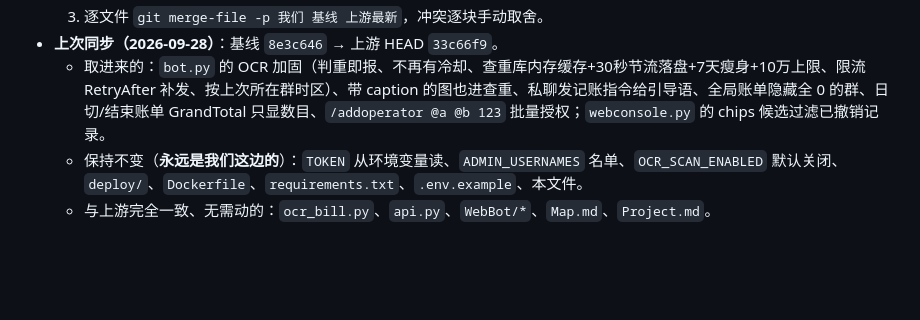
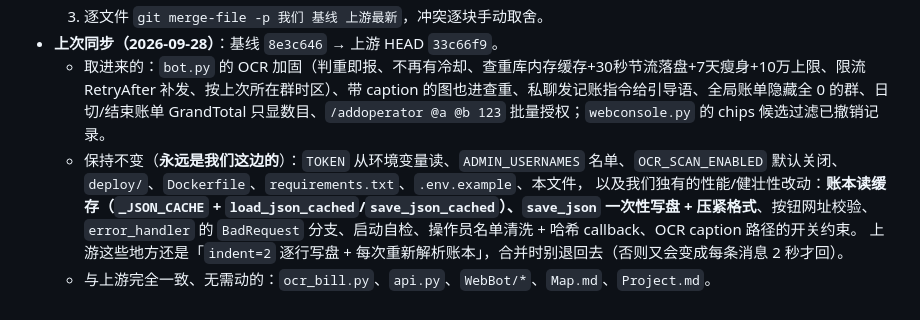
Before and after one commit to kunzzit01/pg_bot, a Markdown page: DEPLOY.md, the part around the change. Drawn GitHub-style; blank space fills up the shorter version.

Commit message:
docs: 上游同步清单里补上我们独有的性能改动（读缓存 + 一次性写盘），提醒合并时别退回去

```diff
--- a/DEPLOY.md
+++ b/DEPLOY.md
@@ -237,5 +237,7 @@ cp -r /opt/ledgerbot/data /root/backup_$(date +%F)
   3. 逐文件 `git merge-file -p 我们 基线 上游最新`，冲突逐块手动取舍。
 - **上次同步（2026-09-28）**：基线 `8e3c646` → 上游 HEAD `33c66f9`。
   - 取进来的：`bot.py` 的 OCR 加固（判重即报、不再有冷却、查重库内存缓存+30秒节流落盘+7天瘦身+10万上限、限流 RetryAfter 补发、按上次所在群时区）、带 caption 的图也进查重、私聊发记账指令给引导语、全局账单隐藏全 0 的群、日切/结束账单 GrandTotal 只显数目、`/addoperator @a @b 123` 批量授权；`webconsole.py` 的 chips 候选过滤已撤销记录。
-  - 保持不变（**永远是我们这边的**）：`TOKEN` 从环境变量读、`ADMIN_USERNAMES` 名单、`OCR_SCAN_ENABLED` 默认关闭、`deploy/`、`Dockerfile`、`requirements.txt`、`.env.example`、本文件。
+  - 保持不变（**永远是我们这边的**）：`TOKEN` 从环境变量读、`ADMIN_USERNAMES` 名单、`OCR_SCAN_ENABLED` 默认关闭、`deploy/`、`Dockerfile`、`requirements.txt`、`.env.example`、本文件，
+    以及我们独有的性能/健壮性改动：**账本读缓存（`_JSON_CACHE` + `load_json_cached`/`save_json_cached`）、`save_json` 一次性写盘 + 压紧格式**、按钮网址校验、`error_handler` 的 `BadRequest` 分支、启动自检、操作员名单清洗 + 哈希 callback、OCR caption 路径的开关约束。
+    上游这些地方还是「`indent=2` 逐行写盘 + 每次重新解析账本」，合并时别退回去（否则又会变成每条消息 2 秒才回）。
   - 与上游完全一致、无需动的：`ocr_bill.py`、`api.py`、`WebBot/*`、`Map.md`、`Project.md`。
```
